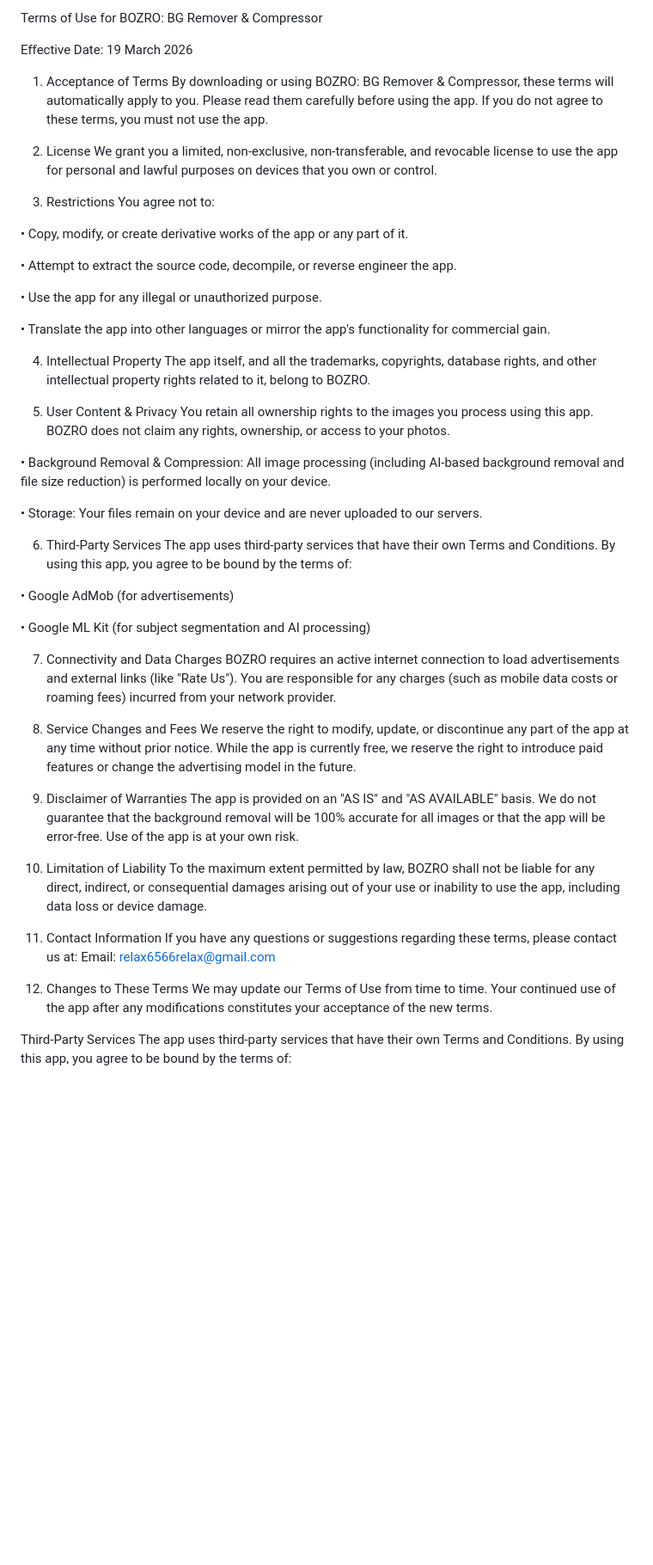
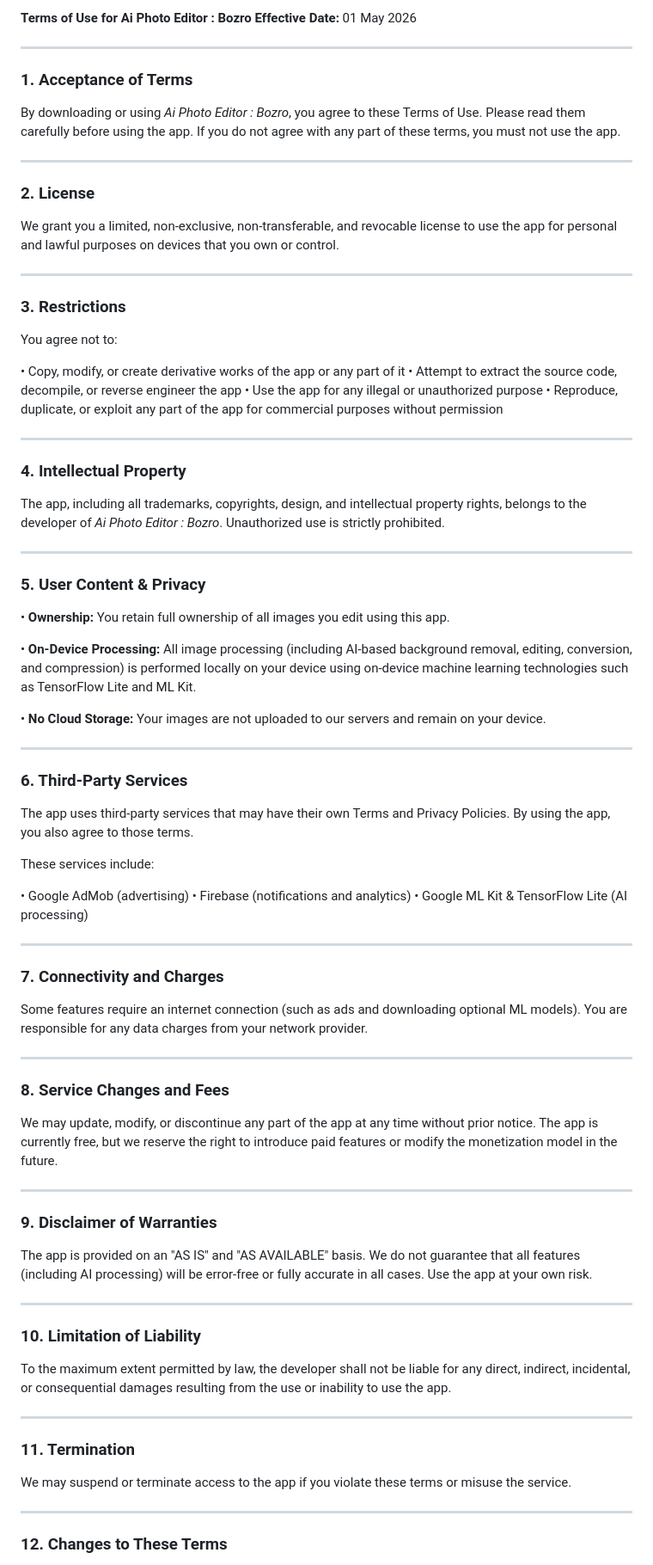
Before and after one commit to afgtfe/bozro_image_compressor, a Markdown page: TERMS_OF_USE.md, the part around one of its changes. Shown at 86% size. GitHub-like rendering; blank space fills up the shorter version.

```diff
--- a/TERMS_OF_USE.md
+++ b/TERMS_OF_USE.md
@@ -1,45 +1,88 @@
-Terms of Use for BOZRO: BG Remover & Compressor
+**Terms of Use for Ai Photo Editor : Bozro**
+**Effective Date:** 01 May 2026
 
-Effective Date: 19 March 2026
+---
 
-1. Acceptance of Terms  By downloading or using BOZRO: BG Remover & Compressor, these terms will automatically apply to you. Please read them carefully before using the app. If you do not agree to these terms, you must not use the app.
+### **1. Acceptance of Terms**
 
-2. License We grant you a limited, non-exclusive, non-transferable, and revocable license to use the app for personal and lawful purposes on devices that you own or control.
+By downloading or using *Ai Photo Editor : Bozro*, you agree to these Terms of Use. Please read them carefully before using the app. If you do not agree with any part of these terms, you must not use the app.
 
-3. Restrictions You agree not to:
+---
 
-• Copy, modify, or create derivative works of the app or any part of it.
+### **2. License**
 
-• Attempt to extract the source code, decompile, or reverse engineer the app.
+We grant you a limited, non-exclusive, non-transferable, and revocable license to use the app for personal and lawful purposes on devices that you own or control.
 
-• Use the app for any illegal or unauthorized purpose.
+---
 
-• Translate the app into other languages or mirror the app's functionality for commercial gain.
+### **3. Restrictions**
 
-4. Intellectual Property The app itself, and all the trademarks, copyrights, database rights, and other intellectual property rights related to it, belong to BOZRO.
+You agree not to:
 
-5. User Content & Privacy You retain all ownership rights to the images you process using this app. BOZRO does not claim any rights, ownership, or access to your photos.
+• Copy, modify, or create derivative works of the app or any part of it
+• Attempt to extract the source code, decompile, or reverse engineer the app
+• Use the app for any illegal or unauthorized purpose
+• Reproduce, duplicate, or exploit any part of the app for commercial purposes without permission
 
-• Background Removal & Compression: All image processing (including AI-based background removal and file size reduction) is performed locally on your device.
+---
 
-• Storage: Your files remain on your device and are never uploaded to our servers.
+### **4. Intellectual Property**
 
-6. Third-Party Services The app uses third-party services that have their own Terms and Conditions. By using this app, you agree to be bound by the terms of:
+The app, including all trademarks, copyrights, design, and intellectual property rights, belongs to the developer of *Ai Photo Editor : Bozro*. Unauthorized use is strictly prohibited.
 
-• Google AdMob (for advertisements)
+---
 
-• Google ML Kit (for subject segmentation and AI processing)
+### **5. User Content & Privacy**
 
-7. Connectivity and Data Charges BOZRO requires an active internet connection to load advertisements and external links (like "Rate Us"). You are responsible for any charges (such as mobile data costs or roaming fees) incurred from your network provider.
-8. Service Changes and Fees We reserve the right to modify, update, or discontinue any part of the app at any time without prior notice. While the app is currently free, we reserve the right to introduce paid features or change the advertising model in the future.
+• **Ownership:** You retain full ownership of all images you edit using this app.
 
-9. Disclaimer of Warranties The app is provided on an "AS IS" and "AS AVAILABLE" basis. We do not guarantee that the background removal will be 100% accurate for all images or that the app will be error-free. Use of the app is at your own risk.
+• **On-Device Processing:** All image processing (including AI-based background removal, editing, conversion, and compression) is performed locally on your device using on-device machine learning technologies such as TensorFlow Lite and ML Kit.
 
-10. Limitation of Liability To the maximum extent permitted by law, BOZRO shall not be liable for any direct, indirect, or consequential damages arising out of your use or inability to use the app, including data loss or device damage.
+• **No Cloud Storage:** Your images are not uploaded to our servers and remain on your device.
 
-11. Contact Information If you have any questions or suggestions regarding these terms, please contact us at: Email: relax6566relax@gmail.com
+---
 
-12. Changes to These Terms We may update our Terms of Use from time to time. Your continued use of the app after any modifications constitutes your acceptance of the new terms.
+### **6. Third-Party Services**
 
-Third-Party Services
-The app uses third-party services that have their own Terms and Conditions. By using this app, you agree to be bound by the terms of:
+The app uses third-party services that may have their own Terms and Privacy Policies. By using the app, you also agree to those terms.
+
+These services include:
+
+• Google AdMob (advertising)
+• Firebase (notifications and analytics)
+• Google ML Kit & TensorFlow Lite (AI processing)
+
+---
+
+### **7. Connectivity and Charges**
+
+Some features require an internet connection (such as ads and downloading optional ML models). You are responsible for any data charges from your network provider.
+
+---
+
+### **8. Service Changes and Fees**
+
+We may update, modify, or discontinue any part of the app at any time without prior notice. The app is currently free, but we reserve the right to introduce paid features or modify the monetization model in the future.
+
+---
+
+### **9. Disclaimer of Warranties**
+
+The app is provided on an "AS IS" and "AS AVAILABLE" basis. We do not guarantee that all features (including AI processing) will be error-free or fully accurate in all cases. Use the app at your own risk.
+
+---
+
+### **10. Limitation of Liability**
+
+To the maximum extent permitted by law, the developer shall not be liable for any direct, indirect, incidental, or consequential damages resulting from the use or inability to use the app.
+
+---
+
+### **11. Termination**
+
+We may suspend or terminate access to the app if you violate these terms or misuse the service.
+
+---
+
+### **12. Changes to These Terms**
+
```
Also changed, not shown: other parts of TERMS_OF_USE.md (+26 -1 lines).
